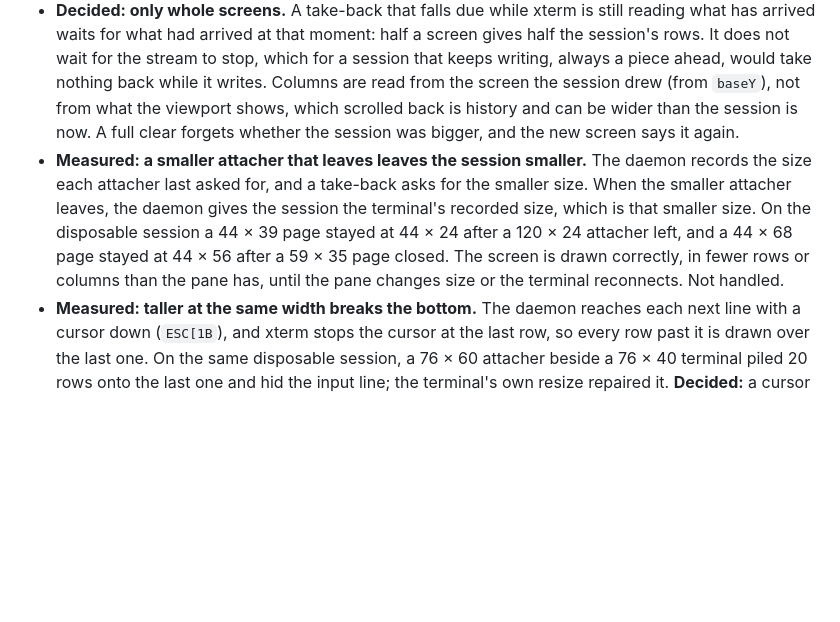
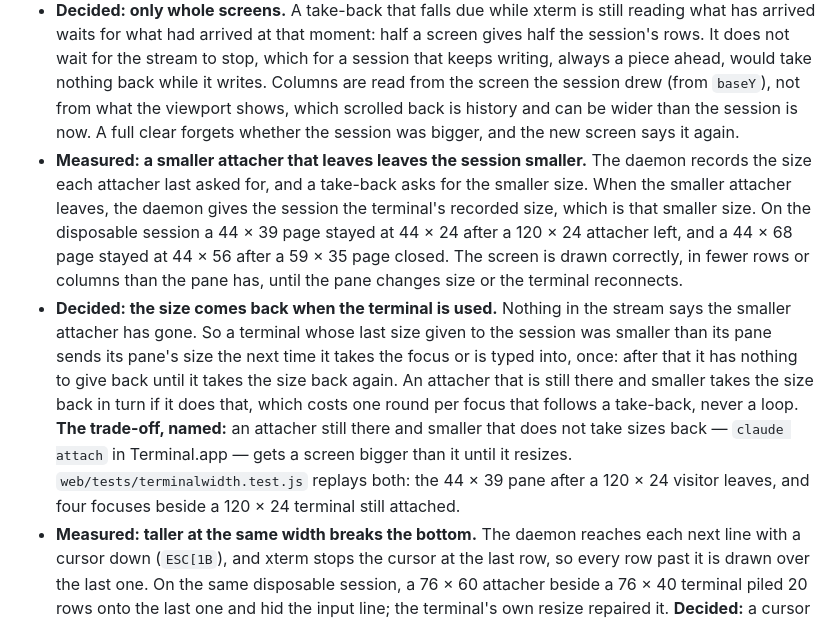
Before and after one commit to kroticw/fleetdeck, a Markdown page: docs/engineering/live-terminal.md, the part around the change. GitHub-like rendering; blank space fills up the shorter version.

Commit message:
docs(engineering): describe how a live terminal gets its size back
Signed-off-by: denisdavydov <denises.krotic@ya.ru>

```diff
--- a/docs/engineering/live-terminal.md
+++ b/docs/engineering/live-terminal.md
@@ -41,7 +41,8 @@ Read this before changing `web/js/liveterminal.js`, `internal/server/pty.go` or
 - **Limitation:** both estimates are only as good as what the screen draws. Claude Code draws rules across its whole width and its status on the last row, so they are exact. A screen that draws neither gives less than the session's size, and the session stays smaller than it needs to be until a size is set again: a pane of the terminal that changes size, another attacher attaching, resizing or leaving, or a reconnect. A take-back never makes it bigger again. With no estimate at all, the terminal's own size stands in.
 - **Decided: pauses.** Three take-backs within ten seconds pause the take-backs for 10 seconds, the next time for 30, and from then on for 60. A session made bigger during a pause is taken back once when the pause is over. A pane that changes size, comes back into view, or a stream that reconnects starts over at the first pause, and so do two minutes without a take-back. Whatever makes the session bigger again that often is not something taking it back fixes, so this bounds any loop nobody foresaw (21 resizes in five minutes against something that makes the session bigger every second). A stop for good was tried first and was wrong: beside a passive viewer, two short visits of a tool used up the three take-backs, and the orchestrator's column, which seldom changes size, stayed broken. An attacher that stays longer than the wait is taken back from while it is attached, and again when it leaves if the daemon then gives the session a bigger attacher's size.
 - **Decided: only whole screens.** A take-back that falls due while xterm is still reading what has arrived waits for what had arrived at that moment: half a screen gives half the session's rows. It does not wait for the stream to stop, which for a session that keeps writing, always a piece ahead, would take nothing back while it writes. Columns are read from the screen the session drew (from `baseY`), not from what the viewport shows, which scrolled back is history and can be wider than the session is now. A full clear forgets whether the session was bigger, and the new screen says it again.
-- **Measured: a smaller attacher that leaves leaves the session smaller.** The daemon records the size each attacher last asked for, and a take-back asks for the smaller size. When the smaller attacher leaves, the daemon gives the session the terminal's recorded size, which is that smaller size. On the disposable session a 44 × 39 page stayed at 44 × 24 after a 120 × 24 attacher left, and a 44 × 68 page stayed at 44 × 56 after a 59 × 35 page closed. The screen is drawn correctly, in fewer rows or columns than the pane has, until the pane changes size or the terminal reconnects. Not handled.
+- **Measured: a smaller attacher that leaves leaves the session smaller.** The daemon records the size each attacher last asked for, and a take-back asks for the smaller size. When the smaller attacher leaves, the daemon gives the session the terminal's recorded size, which is that smaller size. On the disposable session a 44 × 39 page stayed at 44 × 24 after a 120 × 24 attacher left, and a 44 × 68 page stayed at 44 × 56 after a 59 × 35 page closed. The screen is drawn correctly, in fewer rows or columns than the pane has, until the pane changes size or the terminal reconnects.
+- **Decided: the size comes back when the terminal is used.** Nothing in the stream says the smaller attacher has gone. So a terminal whose last size given to the session was smaller than its pane sends its pane's size the next time it takes the focus or is typed into, once: after that it has nothing to give back until it takes the size back again. An attacher that is still there and smaller takes the size back in turn if it does that, which costs one round per focus that follows a take-back, never a loop. **The trade-off, named:** an attacher still there and smaller that does not take sizes back — `claude attach` in Terminal.app — gets a screen bigger than it until it resizes. `web/tests/terminalwidth.test.js` replays both: the 44 × 39 pane after a 120 × 24 visitor leaves, and four focuses beside a 120 × 24 terminal still attached.
 - **Measured: taller at the same width breaks the bottom.** The daemon reaches each next line with a cursor down (`ESC[1B`), and xterm stops the cursor at the last row, so every row past it is drawn over the last one. On the same disposable session, a 76 × 60 attacher beside a 76 × 40 terminal piled 20 rows onto the last one and hid the input line; the terminal's own resize repaired it. **Decided:** a cursor moved down past the last row counts too. Past the last row means from the row the stream placed the cursor on, not from xterm's own cursor: a screen wider than the terminal wraps, and its wrapping has already moved xterm's cursor down rows the session does not have. Counted from xterm's cursor, a 120 × 24 session looked taller than a 76 × 40 terminal. A move of more than 200 rows is an application finding the bottom and does not count, and neither does an absolute row past the bottom. Four minutes of streamed output at the terminal's own size moved the cursor past no edge.
 - **The trade-off, named:** while this terminal is open, a viewer of the session bigger in some dimension gets this terminal's size there 150 ms after it attaches or resizes. That includes the operator's own `claude attach` in Terminal.app. A smaller screen draws correctly in a bigger terminal, so that viewer sees a smaller screen, not a broken one. `web/tests/terminalwidth.test.js` replays the daemon's way of drawing through xterm's own core and compares the result with a fresh attach.
 - **Measured: which attach resizes.** An attach at a fixed 120 × 40 from a tool that types into sessions (send keys or text, cancel, a command, an answer to a dialog) reshapes the session while it is attached, and when it leaves the size goes to whoever attached last. A message delivered as a reply does not attach and resizes nothing.
```
